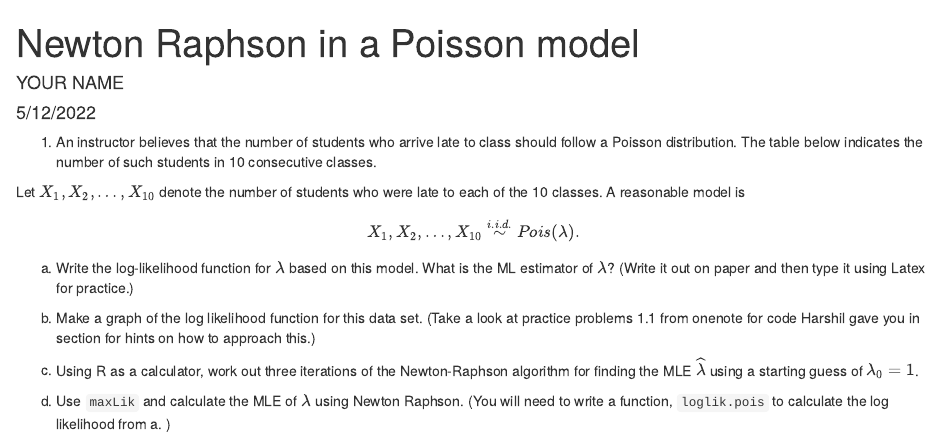
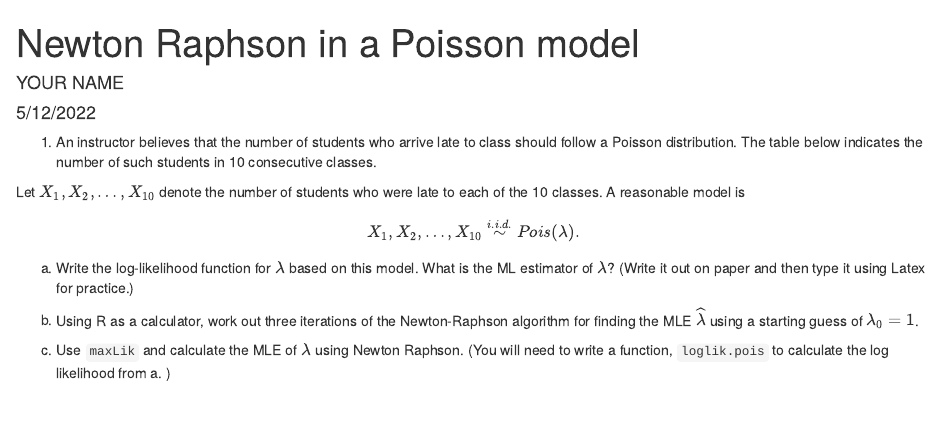
Before and after one commit to grover4/STAT342, an R Markdown document (Livecoding/newton-raphson.Rmd): the page in a window 1100 px wide, from its top. Rendered offline with R 4.5, knitr and Pandoc, with nearby package versions.

Commit message:
remove plot

````diff
--- a/Livecoding/newton-raphson.Rmd
+++ b/Livecoding/newton-raphson.Rmd
@@ -26,14 +26,7 @@ $$X_{1}, X_2, \dots, X_{10} \overset{i.i.d.}{\sim} Pois(\lambda).$$
 
 a. Write the log-likelihood function for $\lambda$ based on this model. What is the ML estimator of $\lambda$? (Write it out on paper and then type it using Latex for practice.)
 
-b. Make a graph of the log likelihood function for this data set. (Take a look at practice problems 1.1 from onenote for code Harshil gave you in section for hints on how to approach this.)
 
-```{r}
+b. Using R as a calculator, work out three iterations of the Newton-Raphson algorithm for finding the MLE $\widehat{\lambda}$ using a starting guess of $\lambda_0=1$.
 
-
-
-```
-
-c. Using R as a calculator, work out three iterations of the Newton-Raphson algorithm for finding the MLE $\widehat{\lambda}$ using a starting guess of $\lambda_0=1$.
-
-d. Use `maxLik` and calculate the MLE of $\lambda$ using Newton Raphson. (You will need to write a function, `loglik.pois` to calculate the log likelihood from a. )
+c. Use `maxLik` and calculate the MLE of $\lambda$ using Newton Raphson. (You will need to write a function, `loglik.pois` to calculate the log likelihood from a. )
````
